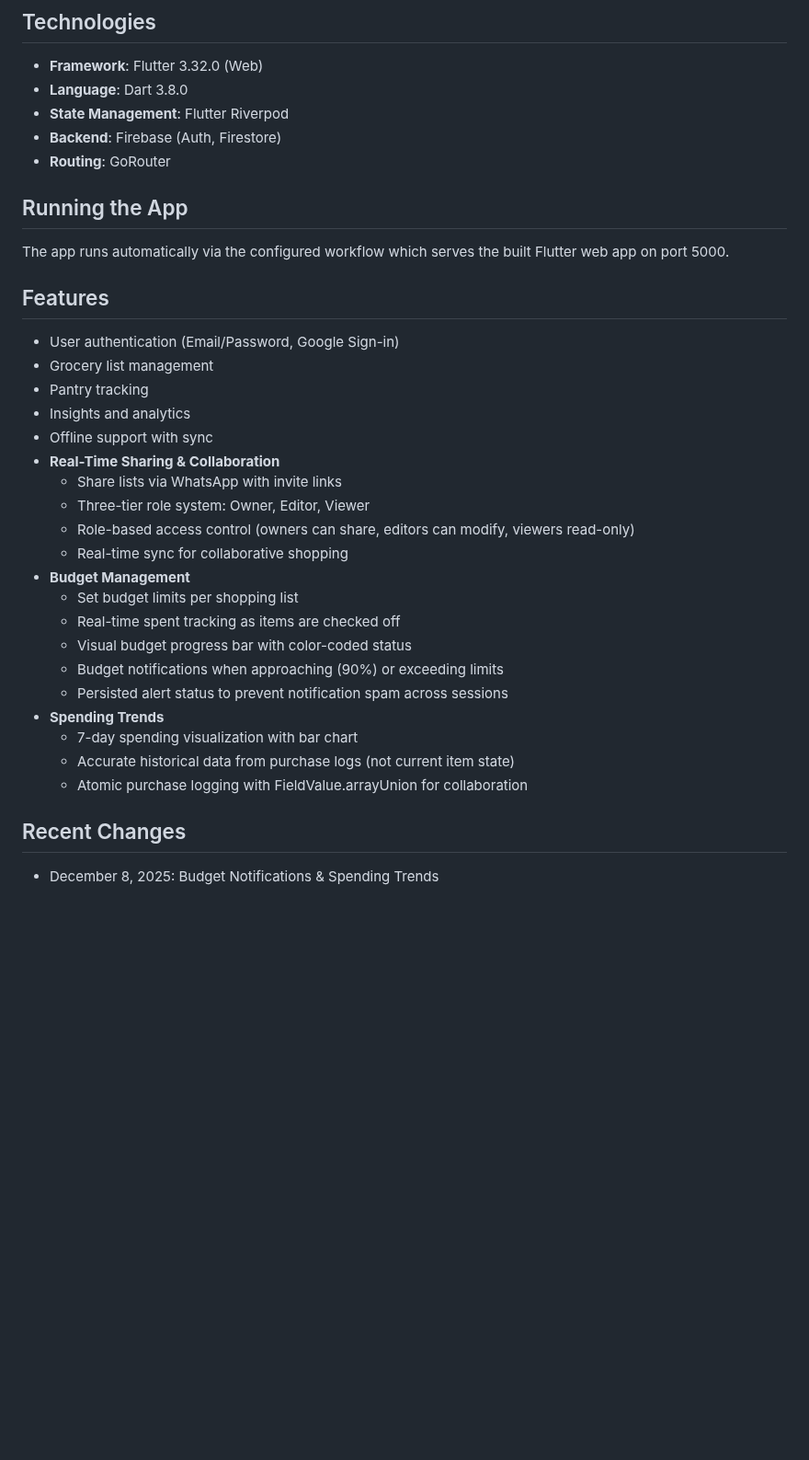
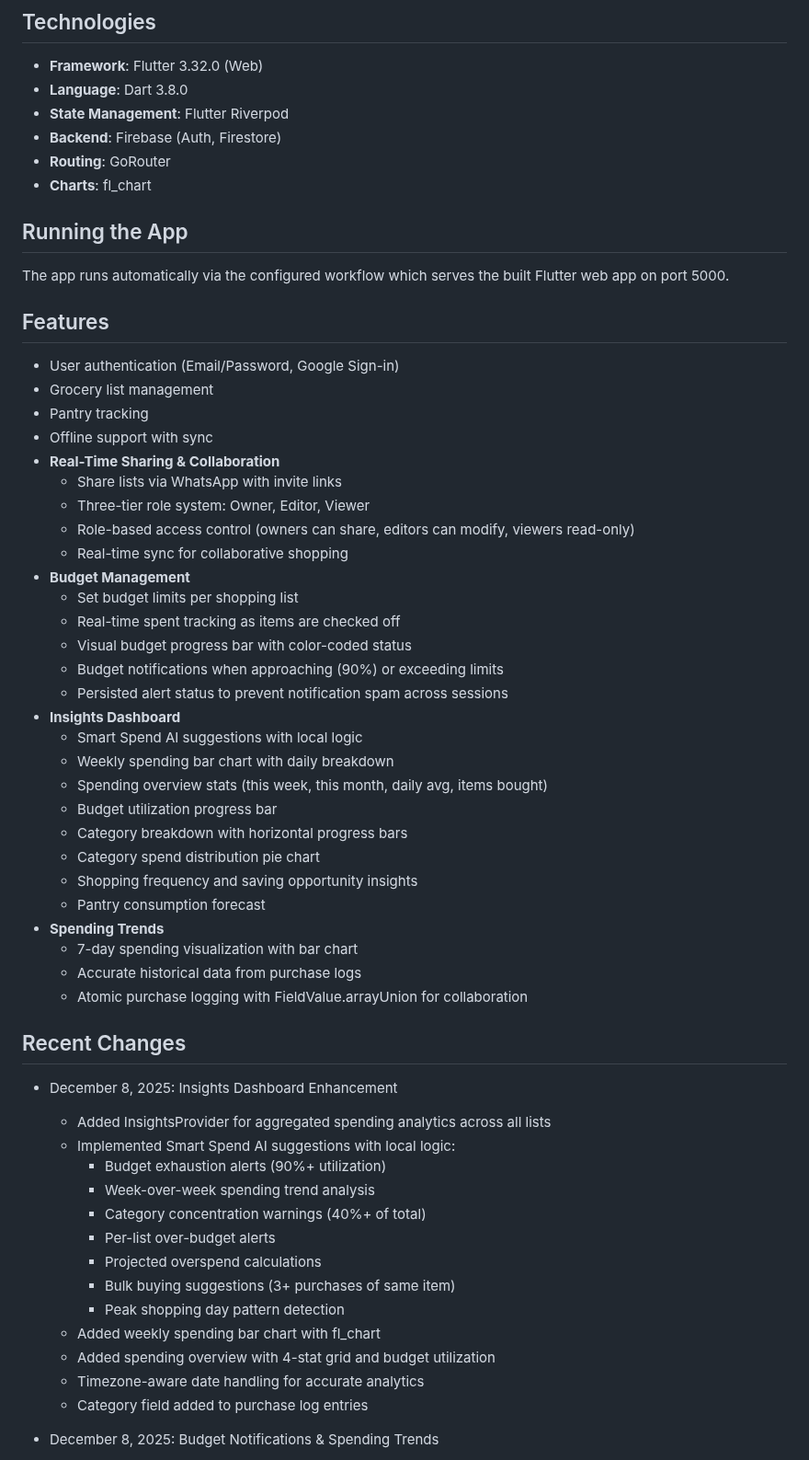
Before and after one commit to mbmail2810-sys/smartbuyrar-1, a Markdown page: replit.md, the part around one of its changes. Shown at 92% size. Drawn GitHub-style; blank space fills up the shorter version.

Commit message:
Enhance insights dashboard with spending analytics and smart suggestions
Update replit.md to document the addition of the fl_chart library, the new Insights Dashboard features including AI Smart Spend suggestions, weekly spending charts, and spending overview stats, along with technical improvements for timezone and week boundary handling.

Replit-Commit-Author: Agent
Replit-Commit-Session-Id: fba489f1-7cd7-4e90-8465-a36e1bebe074
Replit-Commit-Checkpoint-Type: full_checkpoint
Replit-Commit-Event-Id: 7ad148f5-4269-41d5-b82d-1f0c37b57a71
Replit-Commit-Screenshot-Url: https://storage.googleapis.com/screenshot-production-us-central1/a1e787ad-d34f-4053-8d24-be71008995e3/fba489f1-7cd7-4e90-8465-a36e1bebe074/p5SPSLw
Replit-Helium-Checkpoint-Created: true

```diff
--- a/replit.md
+++ b/replit.md
@@ -22,6 +22,7 @@ SmartBuy is a Flutter-based grocery shopping companion app that helps users orga
 - **State Management**: Flutter Riverpod
 - **Backend**: Firebase (Auth, Firestore)
 - **Routing**: GoRouter
+- **Charts**: fl_chart
 
 ## Running the App
 The app runs automatically via the configured workflow which serves the built Flutter web app on port 5000.
@@ -30,7 +31,6 @@ The app runs automatically via the configured workflow which serves the built Fl
 - User authentication (Email/Password, Google Sign-in)
 - Grocery list management
 - Pantry tracking
-- Insights and analytics
 - Offline support with sync
 - **Real-Time Sharing & Collaboration**
   - Share lists via WhatsApp with invite links
@@ -43,12 +43,36 @@ The app runs automatically via the configured workflow which serves the built Fl
   - Visual budget progress bar with color-coded status
   - Budget notifications when approaching (90%) or exceeding limits
   - Persisted alert status to prevent notification spam across sessions
+- **Insights Dashboard**
+  - Smart Spend AI suggestions with local logic
+  - Weekly spending bar chart with daily breakdown
+  - Spending overview stats (this week, this month, daily avg, items bought)
+  - Budget utilization progress bar
+  - Category breakdown with horizontal progress bars
+  - Category spend distribution pie chart
+  - Shopping frequency and saving opportunity insights
+  - Pantry consumption forecast
 - **Spending Trends**
   - 7-day spending visualization with bar chart
-  - Accurate historical data from purchase logs (not current item state)
+  - Accurate historical data from purchase logs
   - Atomic purchase logging with FieldValue.arrayUnion for collaboration
 
 ## Recent Changes
+- December 8, 2025: Insights Dashboard Enhancement
+  - Added InsightsProvider for aggregated spending analytics across all lists
+  - Implemented Smart Spend AI suggestions with local logic:
+    - Budget exhaustion alerts (90%+ utilization)
+    - Week-over-week spending trend analysis
+    - Category concentration warnings (40%+ of total)
+    - Per-list over-budget alerts
+    - Projected overspend calculations
+    - Bulk buying suggestions (3+ purchases of same item)
+    - Peak shopping day pattern detection
+  - Added weekly spending bar chart with fl_chart
+  - Added spending overview with 4-stat grid and budget utilization
+  - Timezone-aware date handling for accurate analytics
+  - Category field added to purchase log entries
+
 - December 8, 2025: Budget Notifications & Spending Trends
   - Added budget notification system with warning (90%) and exceeded alerts
   - Implemented mutex-based serialization for notification status persistence
```
Also changed, not shown: other parts of replit.md (+3 -1 lines).
